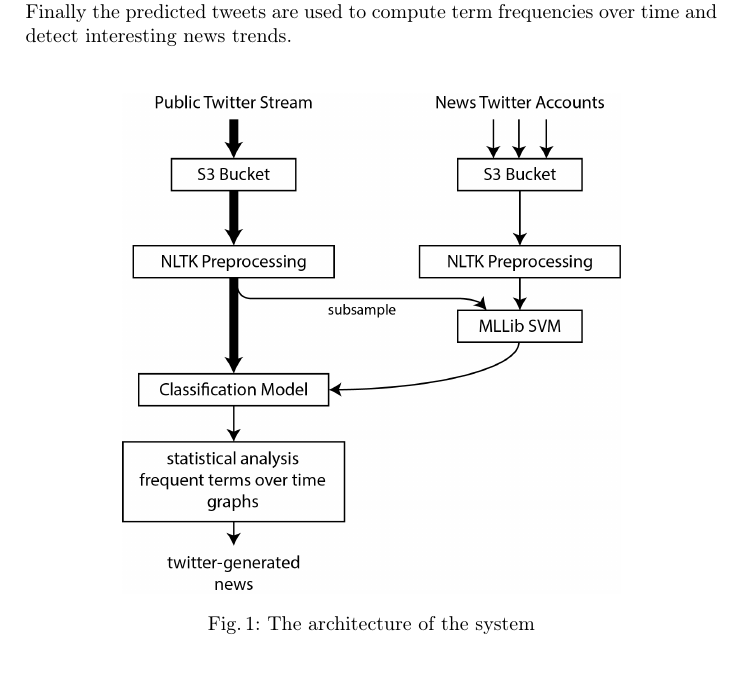
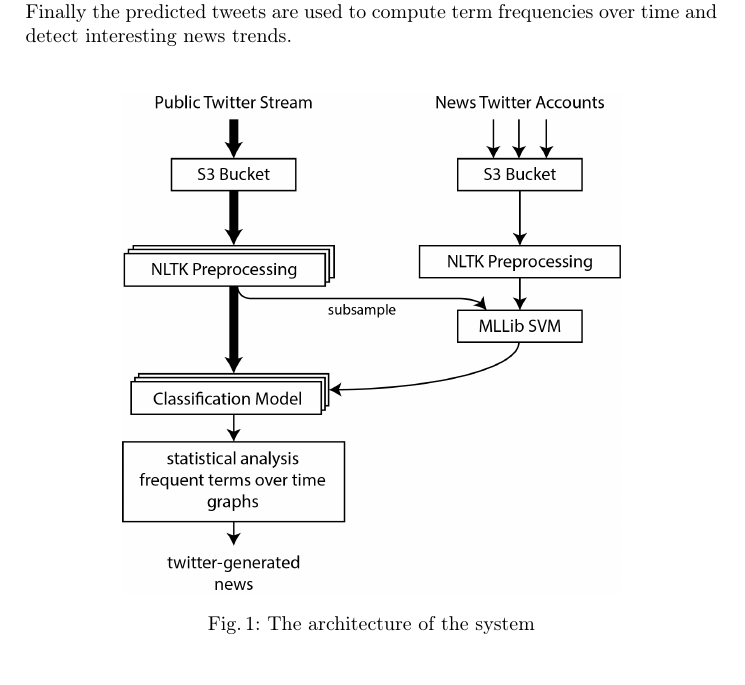
Before and after one commit to alialavia/bigdata, a LaTeX paper (report/milestone4/interimreport.tex): part of page 3 of 6, cut so that both start at the same text. Compiled offline with pdfLaTeX.

Commit message:
Modified system architecture image to indicate scalable components

```diff
--- a/report/milestone4/interimreport.tex
+++ b/report/milestone4/interimreport.tex
@@ -79,7 +79,7 @@ The system architecture is depicted in Figure \ref{fig:architecture}. The main i
 
 \begin{figure}
 	\centering
-	\includegraphics[width=0.72\textwidth]{images/system_arch.png}
+	\includegraphics[width=0.72\textwidth]{images/system_arch_2.png}
 	\caption{The architecture of the system}
 	\label{fig:architecture}
 \end{figure}
```
Also changed, not shown: report/milestone4/images/system_arch_2.png (added).
